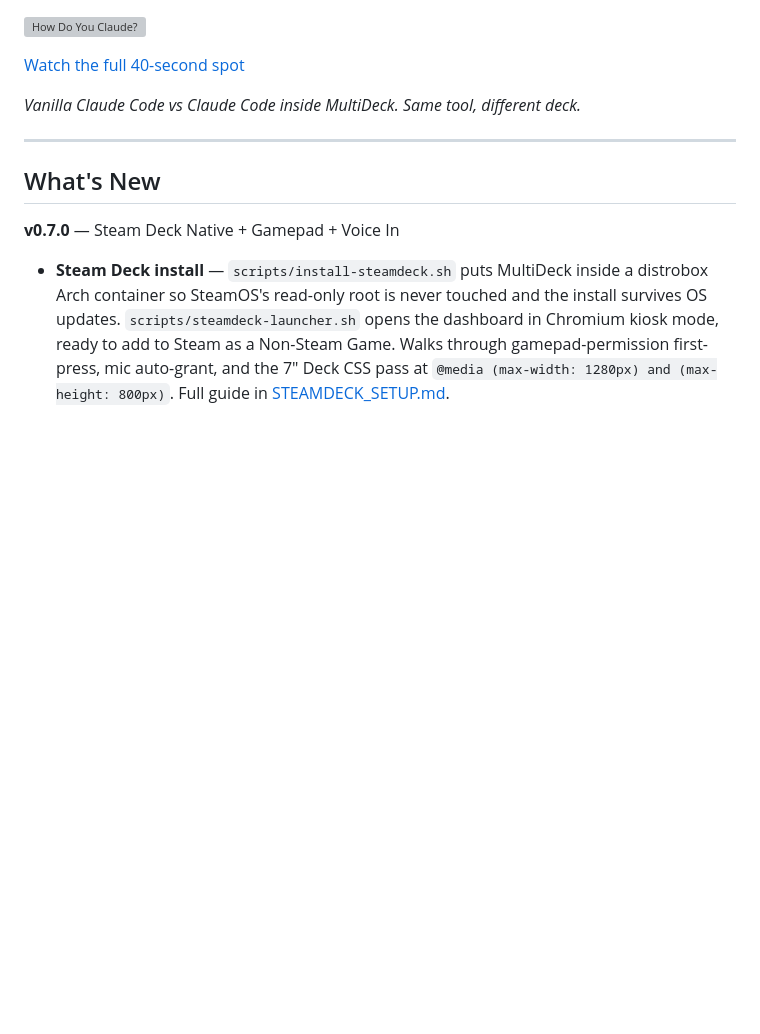
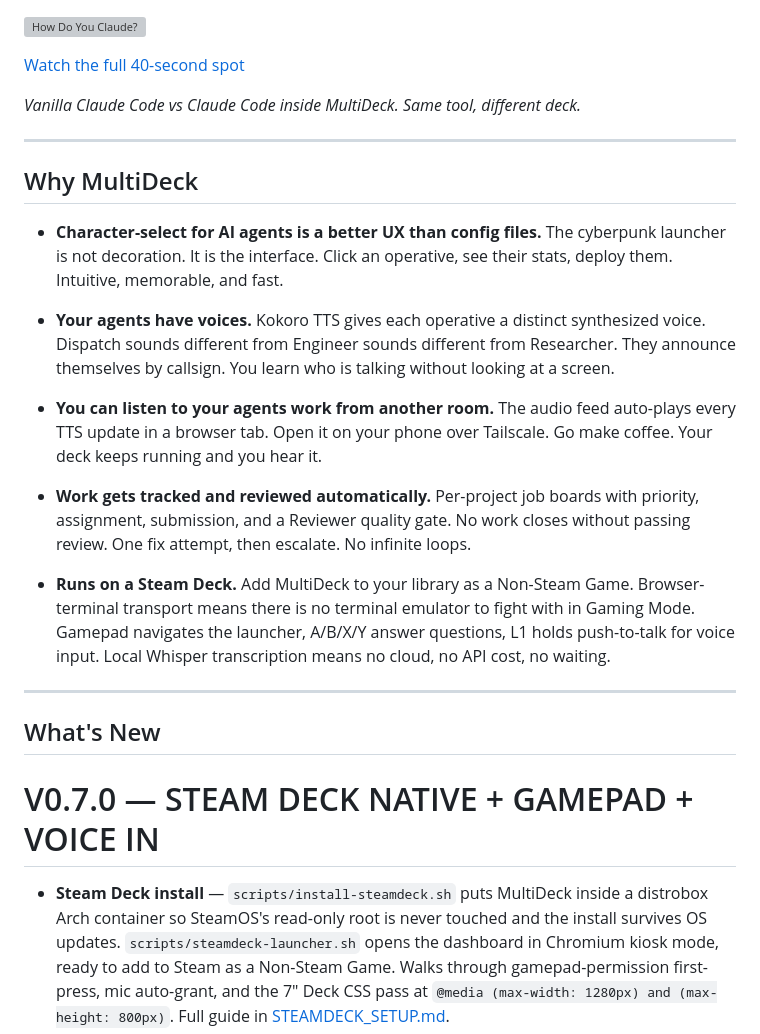
Before and after one commit to cmc3bear/claude-multideck-persona-launcher, a Markdown page: README.md, the part around one of its changes. Drawn GitHub-style; blank space fills up the shorter version; grey boxes are pictures that could not be loaded.

```diff
--- a/README.md
+++ b/README.md
@@ -24,9 +24,23 @@ It runs entirely local. Zero API cost with a Claude Code CLI membership. Fork it
 
 ---
 
+## Why MultiDeck
+
+- **Character-select for AI agents is a better UX than config files.** The cyberpunk launcher is not decoration. It is the interface. Click an operative, see their stats, deploy them. Intuitive, memorable, and fast.
+
+- **Your agents have voices.** Kokoro TTS gives each operative a distinct synthesized voice. Dispatch sounds different from Engineer sounds different from Researcher. They announce themselves by callsign. You learn who is talking without looking at a screen.
+
+- **You can listen to your agents work from another room.** The audio feed auto-plays every TTS update in a browser tab. Open it on your phone over Tailscale. Go make coffee. Your deck keeps running and you hear it.
+
+- **Work gets tracked and reviewed automatically.** Per-project job boards with priority, assignment, submission, and a Reviewer quality gate. No work closes without passing review. One fix attempt, then escalate. No infinite loops.
+
+- **Runs on a Steam Deck.** Add MultiDeck to your library as a Non-Steam Game. Browser-terminal transport means there is no terminal emulator to fight with in Gaming Mode. Gamepad navigates the launcher, A/B/X/Y answer questions, L1 holds push-to-talk for voice input. Local Whisper transcription means no cloud, no API cost, no waiting.
+
+---
+
 ## What's New
 
-**v0.7.0** — Steam Deck Native + Gamepad + Voice In
+# V0.7.0 — STEAM DECK NATIVE + GAMEPAD + VOICE IN
 
 - **Steam Deck install** — `scripts/install-steamdeck.sh` puts MultiDeck inside a distrobox Arch container so SteamOS's read-only root is never touched and the install survives OS updates. `scripts/steamdeck-launcher.sh` opens the dashboard in Chromium kiosk mode, ready to add to Steam as a Non-Steam Game. Walks through gamepad-permission first-press, mic auto-grant, and the 7" Deck CSS pass at `@media (max-width: 1280px) and (max-height: 800px)`. Full guide in [STEAMDECK_SETUP.md](docs/STEAMDECK_SETUP.md).
 - **Web Gamepad API input layer** — `dashboard/scripts/launcher-gamepad.js` polls `navigator.getGamepads()` at 60 Hz and dispatches `multideck:gamepad:*` events. Dpad and left stick both emit `nav`. A/B/X/Y emit `option` with index 0–3. L1 latches push-to-talk. The launcher and modals are fully navigable without touching the keyboard.
```
Also changed, not shown: other parts of README.md (+6 -20 lines).
